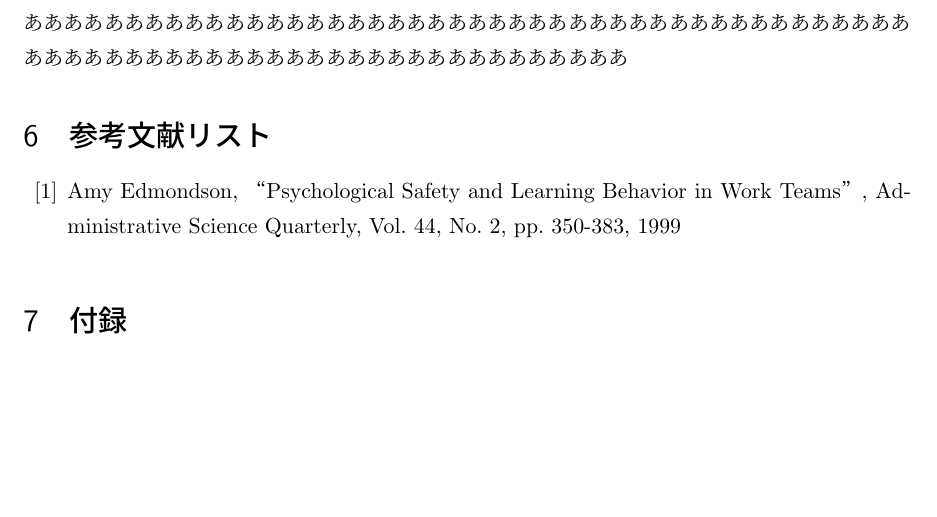
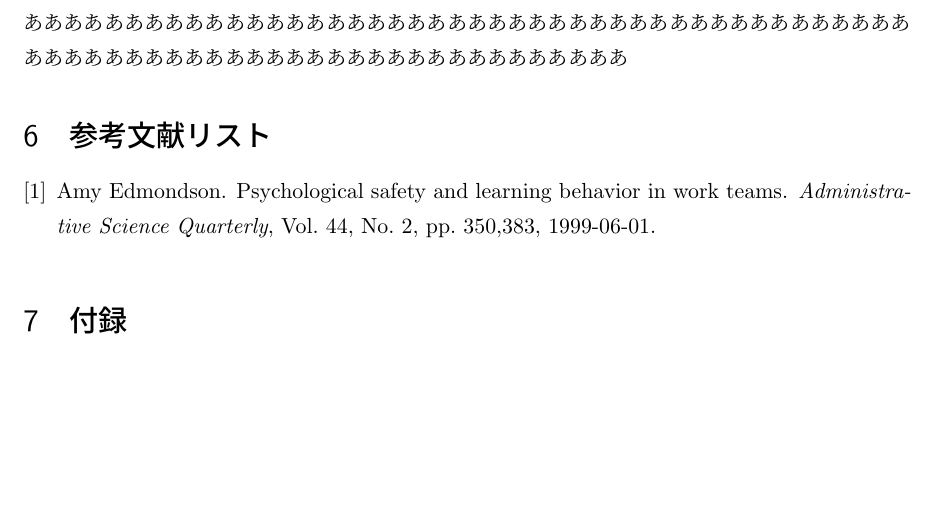
Before and after one commit to aosa4054/graduation-thesis, a LaTeX thesis (graduation-thesis.tex): part of page 8 of 8, cut so that both start at the same text. Compiled offline with pLaTeX and dvipdfmx.

Commit message:
参考文献の追加を最強にした

```diff
--- a/graduation-thesis.tex
+++ b/graduation-thesis.tex
@@ -91,9 +91,8 @@
 \section{参考文献リスト}
 \begingroup
 \renewcommand{\section}[2]{}
-\begin{thebibliography}{99}
-  \bibitem{amy_edmondson} Amy Edmondson, “Psychological Safety and Learning Behavior in Work Teams”, Administrative Science Quarterly, Vol. 44, No. 2, pp. 350-383, 1999
-\end{thebibliography}
+\bibliography{references}
+\bibliographystyle{junsrt}
 \endgroup
 \section{付録}
 \end{document}
```
Also changed, not shown: .github/workflows/workflow.yml (+6 -0 lines), graduation-thesis.pdf, graduation-thesis.tex (2 more changed lines).
